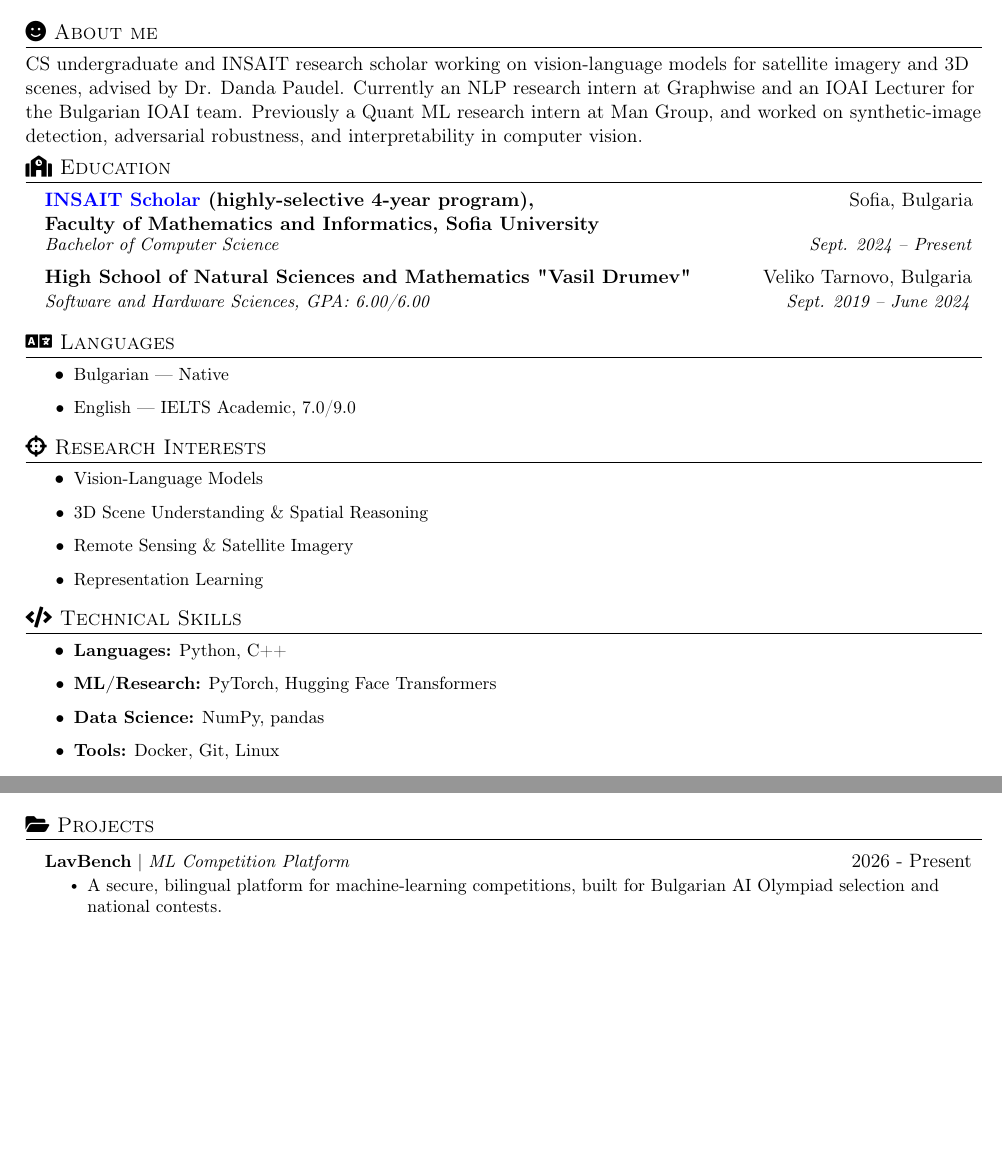
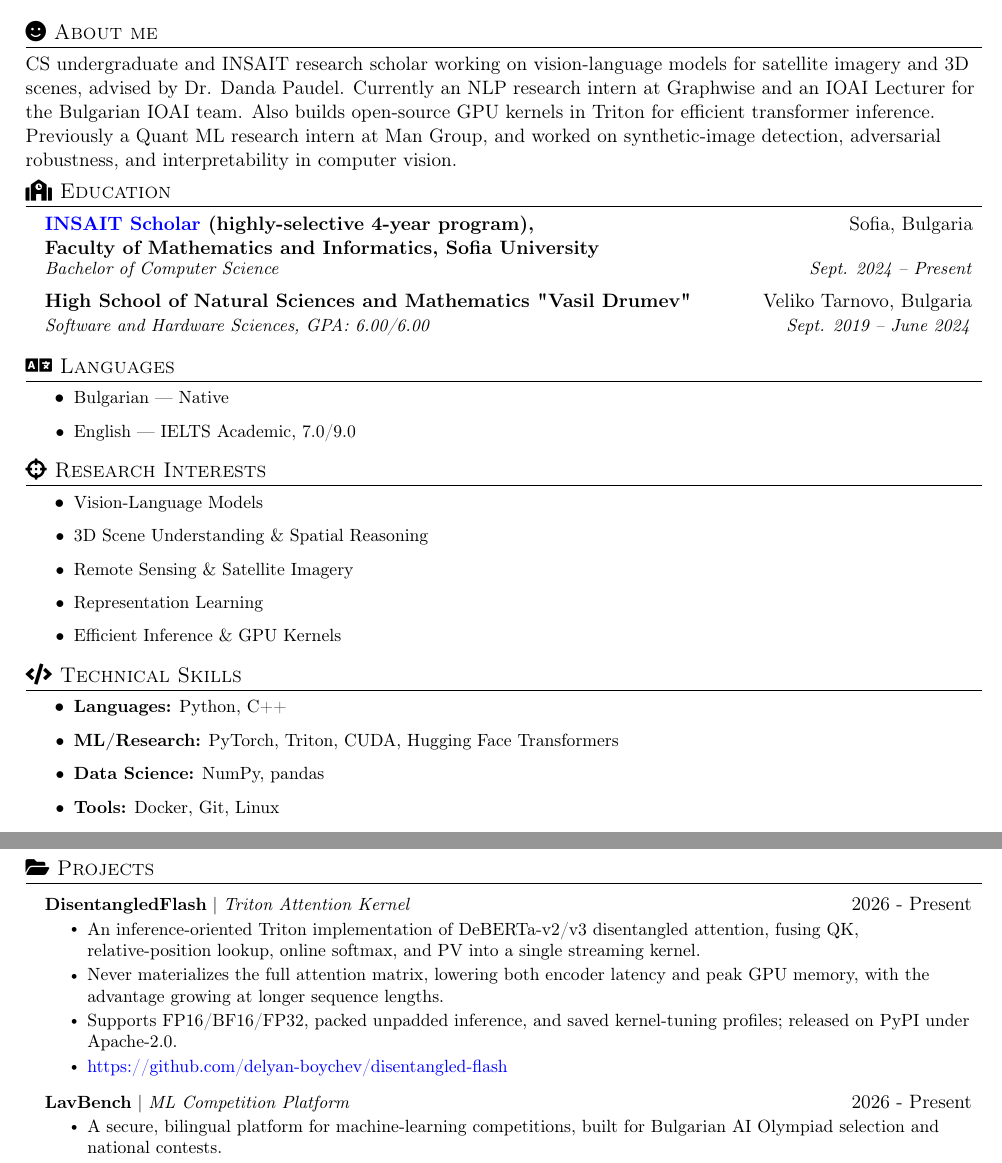
Before and after one commit to delyan-boychev/delyan-boychev.github.io, a LaTeX CV (CV/main.tex): two parts of pages 1 and 2 of 3, joined at a grey line, cut so that both start at the same text, the shorter picture padded with empty space. Compiled offline with pdfLaTeX.

Commit message:
Added new project

```diff
--- a/CV/main.tex
+++ b/CV/main.tex
@@ -147,7 +147,7 @@
 
 \section{\texorpdfstring{\faSmile}{} About me}
 
-CS undergraduate and INSAIT research scholar working on vision-language models for satellite imagery and 3D scenes, advised by Dr. Danda Paudel. Currently an NLP research intern at Graphwise and an IOAI Lecturer for the Bulgarian IOAI team. Previously a Quant ML research intern at Man Group, and worked on synthetic-image detection, adversarial robustness, and interpretability in computer vision.
+CS undergraduate and INSAIT research scholar working on vision-language models for satellite imagery and 3D scenes, advised by Dr. Danda Paudel. Currently an NLP research intern at Graphwise and an IOAI Lecturer for the Bulgarian IOAI team. Also builds open-source GPU kernels in Triton for efficient transformer inference. Previously a Quant ML research intern at Man Group, and worked on synthetic-image detection, adversarial robustness, and interpretability in computer vision.
 
 \vspace{-3mm}
 %-----------EDUCATION-----------
@@ -173,12 +173,13 @@ CS undergraduate and INSAIT research scholar working on vision-language models f
 \resumeItem{3D Scene Understanding \& Spatial Reasoning}
 \resumeItem{Remote Sensing \& Satellite Imagery}
 \resumeItem{Representation Learning}
+\resumeItem{Efficient Inference \& GPU Kernels}
 \resumeItemListEnd
 \vspace{-3mm}
 \section{\texorpdfstring{\faCode}{} Technical Skills}
 \resumeItemListStart
 \resumeItem{\textbf{Languages:} Python, C++}
-\resumeItem{\textbf{ML/Research:} PyTorch, Hugging Face Transformers}
+\resumeItem{\textbf{ML/Research:} PyTorch, Triton, CUDA, Hugging Face Transformers}
 \resumeItem{\textbf{Data Science:} NumPy, pandas}
 \resumeItem{\textbf{Tools:} Docker, Git, Linux}
 \resumeItemListEnd
@@ -236,6 +237,13 @@ CS undergraduate and INSAIT research scholar working on vision-language models f
 \vspace{-3mm}
 \section{\texorpdfstring{\faFolderOpen}{} Projects}
     \resumeSubHeadingListStart
+      \resumeProjectHeading{\textbf{DisentangledFlash} $|$ \textit{Triton Attention Kernel}}{2026 - Present}{}
+      \resumeItemListStart
+        \resumeItem{An inference-oriented Triton implementation of DeBERTa-v2/v3 disentangled attention, fusing QK, relative-position lookup, online softmax, and PV into a single streaming kernel.}
+        \resumeItem{Never materializes the full attention matrix, lowering both encoder latency and peak GPU memory, with the advantage growing at longer sequence lengths.}
+        \resumeItem{Supports FP16/BF16/FP32, packed unpadded inference, and saved kernel-tuning profiles; released on PyPI under Apache-2.0.}
+        \resumeItem{\href{https://github.com/delyan-boychev/disentangled-flash}{https://github.com/delyan-boychev/disentangled-flash}}
+      \resumeItemListEnd
       \resumeProjectHeading{\textbf{LavBench} $|$ \textit{ML Competition Platform}}{2026 - Present}{}
       \resumeItemListStart
         \resumeItem{A secure, bilingual platform for machine-learning competitions, built for Bulgarian AI Olympiad selection and national contests.}
```
Also changed, not shown: _data/profile.yml (+3 -0 lines), _data/projects.yml (+16 -0 lines), _data/research_interests.yml (+1 -0 lines), CV/main.pdf.
